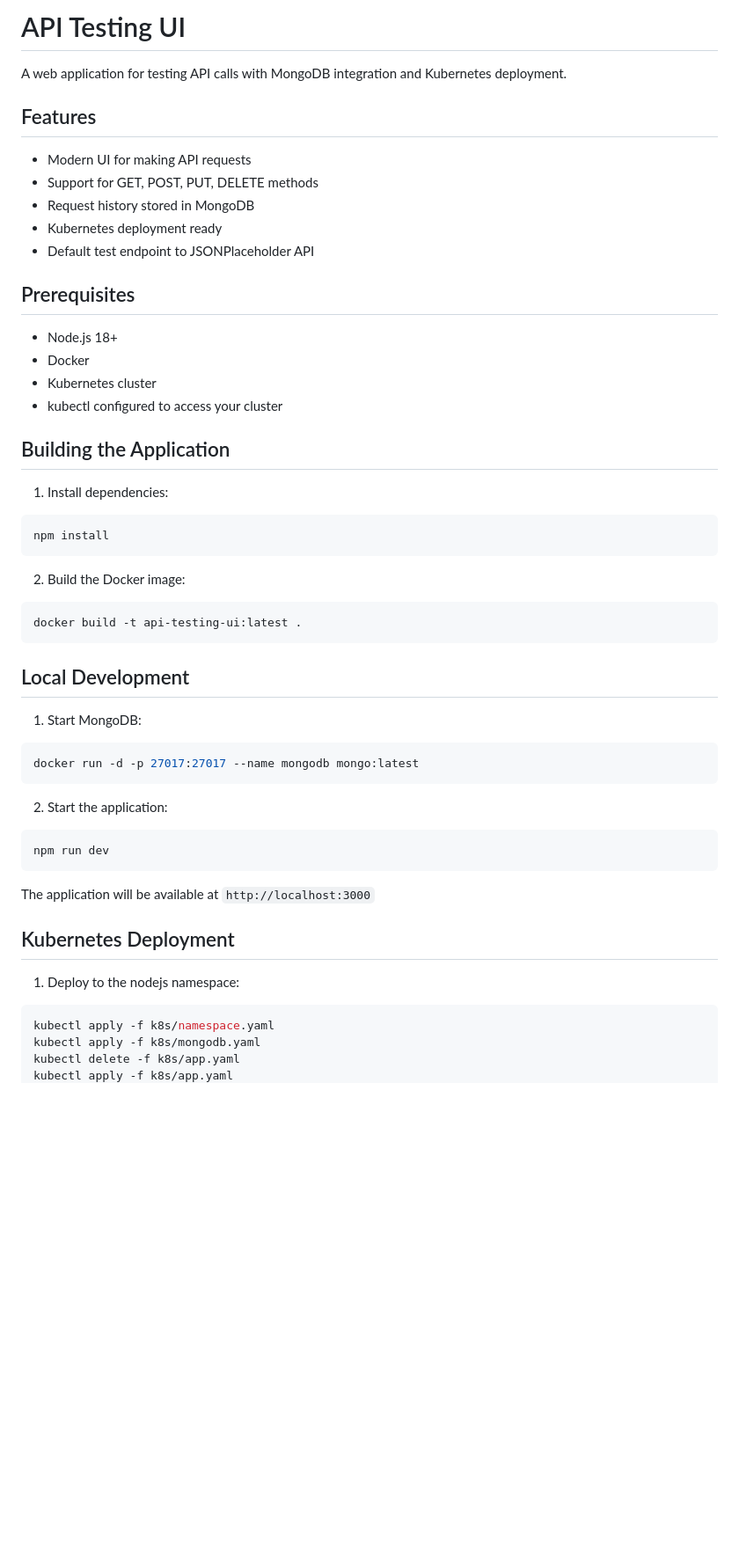
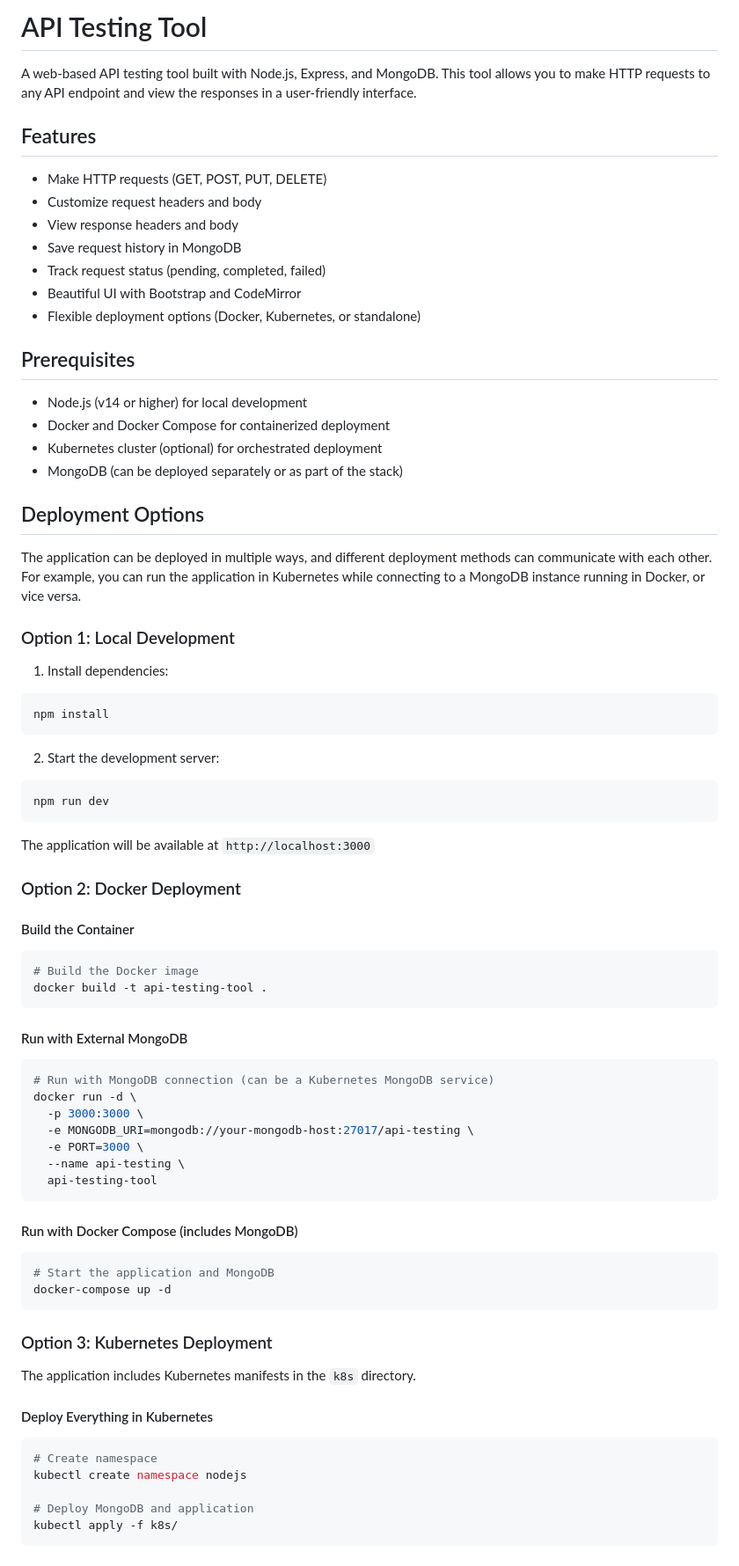
Before and after one commit to barrysolomon/ExpressJS, a Markdown page: nodejs-api-testing/README.md, the part around the change printed below. Shown: that part at 88% size. GitHub-like rendering; blank space fills up the shorter version.

````diff
--- a/nodejs-api-testing/README.md
+++ b/nodejs-api-testing/README.md
@@ -1,51 +1,77 @@
-# API Testing UI
+# API Testing Tool
 
-A web application for testing API calls with MongoDB integration and Kubernetes deployment.
+A web-based API testing tool built with Node.js, Express, and MongoDB. This tool allows you to make HTTP requests to any API endpoint and view the responses in a user-friendly interface.
 
 ## Features
 
-- Modern UI for making API requests
-- Support for GET, POST, PUT, DELETE methods
-- Request history stored in MongoDB
-- Kubernetes deployment ready
-- Default test endpoint to JSONPlaceholder API
+- Make HTTP requests (GET, POST, PUT, DELETE)
+- Customize request headers and body
+- View response headers and body
+- Save request history in MongoDB
+- Track request status (pending, completed, failed)
+- Beautiful UI with Bootstrap and CodeMirror
+- Flexible deployment options (Docker, Kubernetes, or standalone)
 
 ## Prerequisites
 
-- Node.js 18+
-- Docker
-- Kubernetes cluster
-- kubectl configured to access your cluster
+- Node.js (v14 or higher) for local development
+- Docker and Docker Compose for containerized deployment
+- Kubernetes cluster (optional) for orchestrated deployment
+- MongoDB (can be deployed separately or as part of the stack)
 
-## Building the Application
+## Deployment Options
+
+The application can be deployed in multiple ways, and different deployment methods can communicate with each other. For example, you can run the application in Kubernetes while connecting to a MongoDB instance running in Docker, or vice versa.
+
+### Option 1: Local Development
 
 1. Install dependencies:
 ```bash
 npm install
 ```
 
-2. Build the Docker image:
-```bash
-docker build -t api-testing-ui:latest .
-```
-
-## Local Development
-
-1. Start MongoDB:
-```bash
-docker run -d -p 27017:27017 --name mongodb mongo:latest
-```
-
-2. Start the application:
+2. Start the development server:
 ```bash
 npm run dev
 ```
 
 The application will be available at `http://localhost:3000`
 
-## Kubernetes Deployment
+### Option 2: Docker Deployment
 
-1. Deploy to the nodejs namespace:
+#### Build the Container
 ```bash
-kubectl apply -f k8s/namespace.yaml
-kubectl apply -f k8s/mongodb.yaml
+# Build the Docker image
+docker build -t api-testing-tool .
+```
+
+#### Run with External MongoDB
+```bash
+# Run with MongoDB connection (can be a Kubernetes MongoDB service)
+docker run -d \
+  -p 3000:3000 \
+  -e MONGODB_URI=mongodb://your-mongodb-host:27017/api-testing \
+  -e PORT=3000 \
+  --name api-testing \
+  api-testing-tool
+```
+
+#### Run with Docker Compose (includes MongoDB)
+```bash
+# Start the application and MongoDB
+docker-compose up -d
+```
+
+### Option 3: Kubernetes Deployment
+
+The application includes Kubernetes manifests in the `k8s` directory.
+
+#### Deploy Everything in Kubernetes
+```bash
+# Create namespace
+kubectl create namespace nodejs
+
+# Deploy MongoDB and application
+kubectl apply -f k8s/
+```
+
````
Also changed, not shown: other parts of nodejs-api-testing/README.md (+88 -124 lines).
